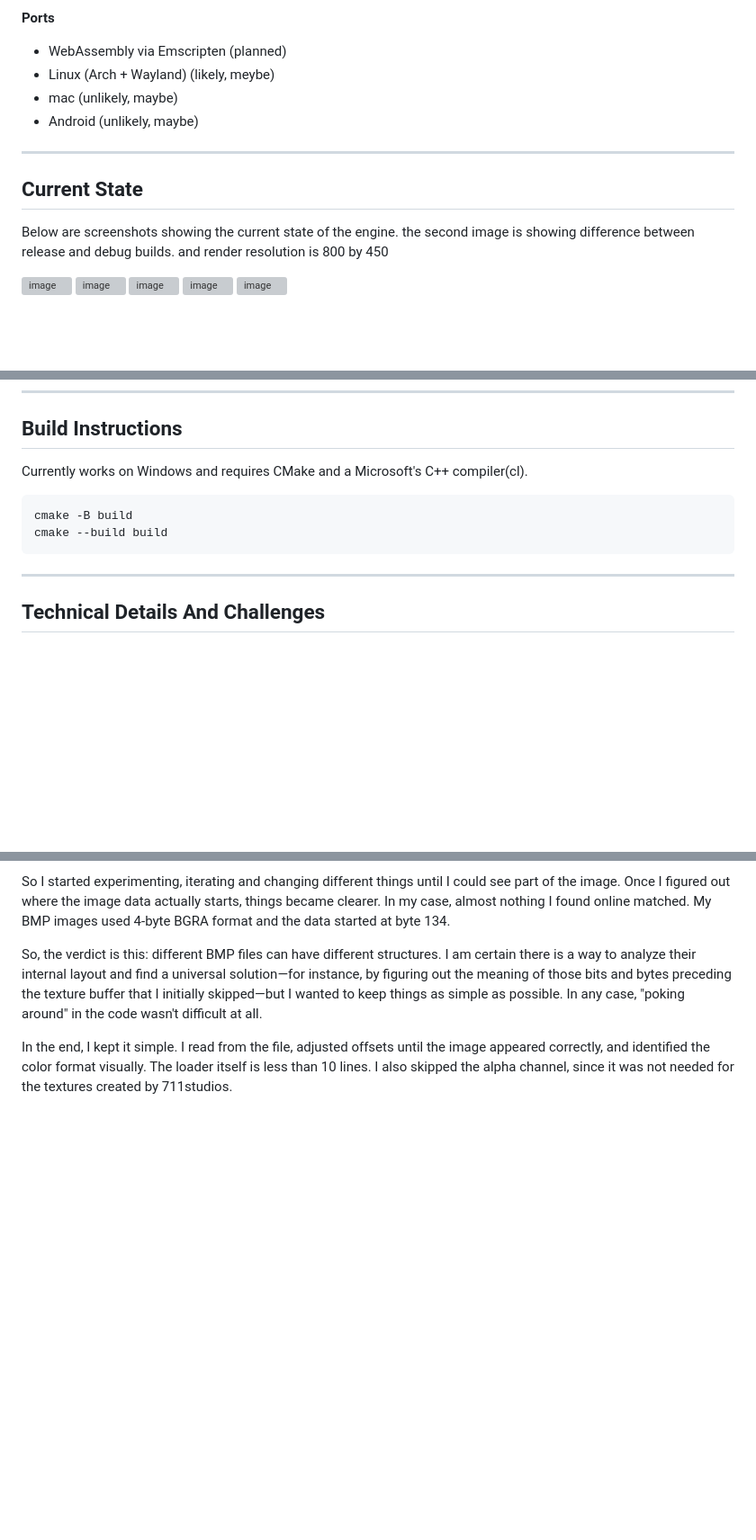
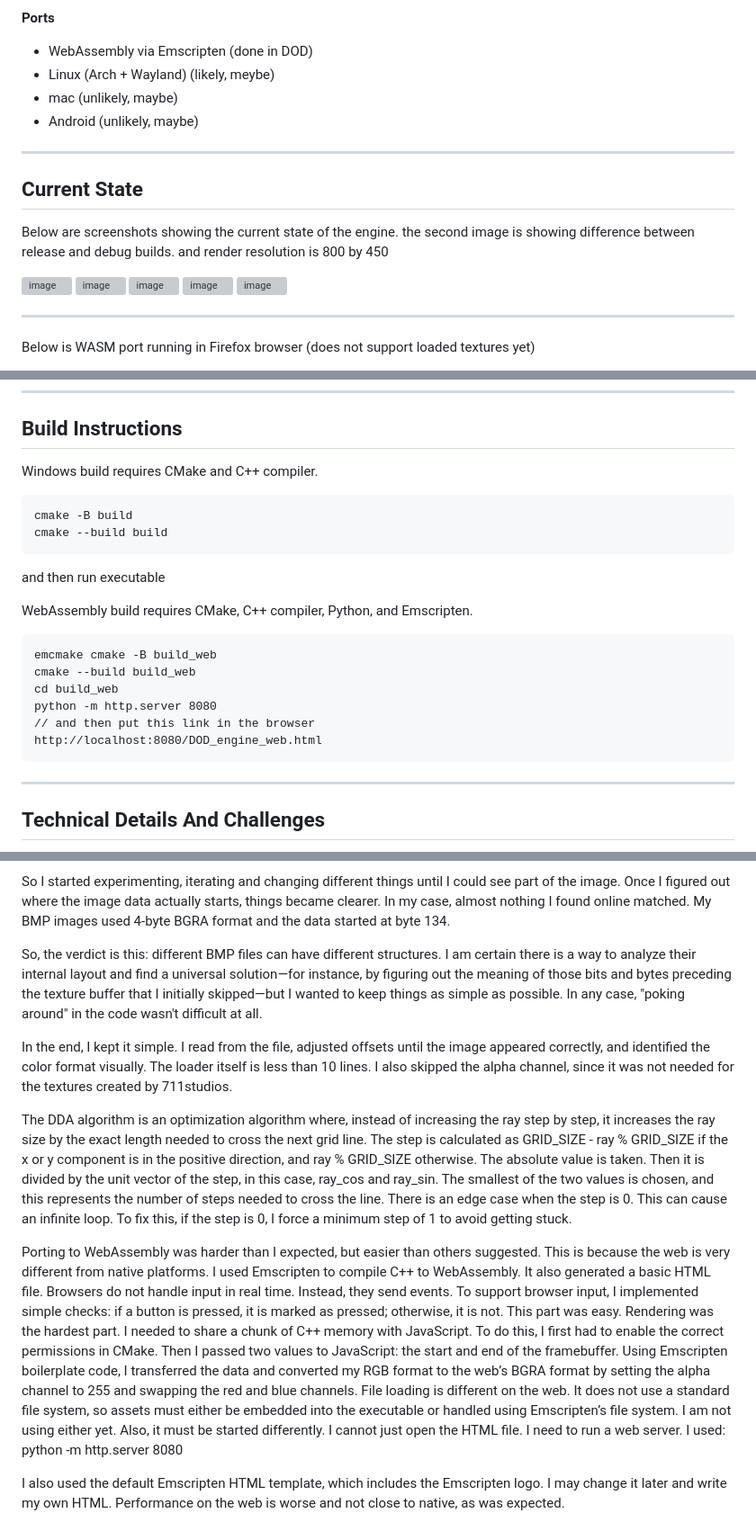
Before and after one commit to rafobitro/2_5d_CodeOrganizationPracticeEngine, a Markdown page: README.md, 3 parts joined by grey strips. Shown at 90% size. GitHub-like rendering; blank space fills up the shorter version; grey boxes are pictures that could not be loaded.

Commit message:
readme cahnges
Updated README to reflect completed tasks and build instructions for WebAssembly.

````diff
--- a/README.md
+++ b/README.md
@@ -83,7 +83,7 @@ Optimization Readiness – which is easier to optimize later using SIMD and mult
 
 **Ports**
 
-* WebAssembly via Emscripten (planned)
+* WebAssembly via Emscripten (done in DOD)
 * Linux (Arch + Wayland) (likely, meybe)
 * mac (unlikely, maybe)
 * Android (unlikely, maybe)
@@ -104,4 +104,6 @@ Below are screenshots showing the current state of the engine. the second image
 
 <img width="507" height="537" alt="image" src="https://github.com/user-attachments/assets/dfd0f0d9-031e-4186-a4c1-fb23dd9f2eb5" />
 
+---
+Below is WASM port running in Firefox browser (does not support loaded textures yet)
 
@@ -110,10 +113,22 @@ Below are screenshots showing the current state of the engine. the second image
 ---
 ## Build Instructions
 
-Currently works on Windows and requires CMake and a Microsoft's C++ compiler(cl).
+Windows build requires CMake and C++ compiler.
 ```
 cmake -B build
 cmake --build build
+```
+and then run executable
+
+WebAssembly build requires CMake, C++ compiler, Python, and Emscripten.
+
+```
+emcmake cmake -B build_web
+cmake --build build_web
+cd build_web
+python -m http.server 8080
+// and then put this link in the browser
+http://localhost:8080/DOD_engine_web.html
 ```
 
 ---
@@ -158,3 +173,20 @@ So I started experimenting, iterating and changing different things until I coul
 So, the verdict is this: different BMP files can have different structures. I am certain there is a way to analyze their internal layout and find a universal solution—for instance, by figuring out the meaning of those bits and bytes preceding the texture buffer that I initially skipped—but I wanted to keep things as simple as possible. In any case, "poking around" in the code wasn't difficult at all.
 
 In the end, I kept it simple. I read from the file, adjusted offsets until the image appeared correctly, and identified the color format visually. The loader itself is less than 10 lines. I also skipped the alpha channel, since it was not needed for the textures created by 711studios.
+
+The DDA algorithm is an optimization algorithm where, instead of increasing the ray step by step, it increases the ray size by the exact length needed to cross the next grid line.
+The step is calculated as GRID_SIZE - ray % GRID_SIZE if the x or y component is in the positive direction, and ray % GRID_SIZE otherwise. The absolute value is taken. Then it is divided by the unit vector of the step, in this case, ray_cos and ray_sin.
+The smallest of the two values is chosen, and this represents the number of steps needed to cross the line.
+There is an edge case when the step is 0. This can cause an infinite loop. To fix this, if the step is 0, I force a minimum step of 1 to avoid getting stuck.
+
+Porting to WebAssembly was harder than I expected, but easier than others suggested. This is because the web is very different from native platforms.
+I used Emscripten to compile C++ to WebAssembly. It also generated a basic HTML file.
+Browsers do not handle input in real time. Instead, they send events.
+ To support browser input, I implemented simple checks: if a button is pressed, it is marked as pressed; otherwise, it is not. This part was easy.
+Rendering was the hardest part. I needed to share a chunk of C++ memory with JavaScript. To do this, I first had to enable the correct permissions in CMake. Then I passed two values to JavaScript: the start and end of the framebuffer. Using Emscripten boilerplate code, I transferred the data and converted my RGB format to the web’s BGRA format by setting the alpha channel to 255 and swapping the red and blue channels.
+File loading is different on the web. It does not use a standard file system, so assets must either be embedded into the executable or handled using Emscripten’s file system. I am not using either yet.
+Also, it must be started differently. I cannot just open the HTML file. I need to run a web server. I used:
+python -m http.server 8080
+
+I also used the default Emscripten HTML template, which includes the Emscripten logo. I may change it later and write my own HTML.
+Performance on the web is worse and not close to native, as was expected.
````
Also changed, not shown: other parts of README.md (+2 -1 lines).
